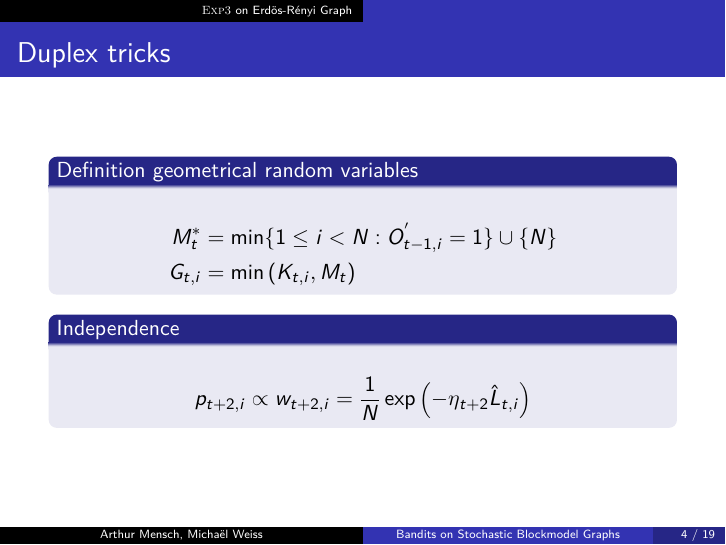
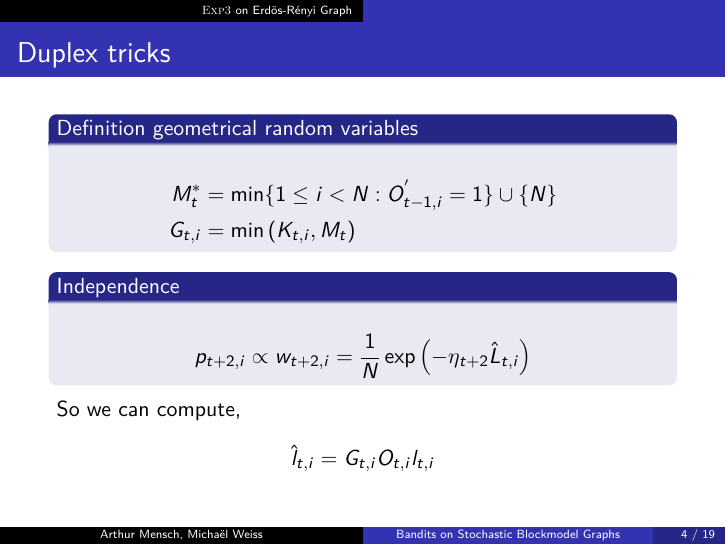
Before and after one commit to arthurmensch/macao-hustle, LaTeX slides (beamer/presentation.tex): page 4 of 19. Compiled offline with pdfLaTeX.

Commit message:
udpate report

```diff
--- a/beamer/presentation.tex
+++ b/beamer/presentation.tex
@@ -100,6 +100,10 @@ G_{t,i}&=\min\left(K_{t,i},M_t\right)
 p_{t+2,i}\propto w_{t+2,i}= \frac{1}{N} \exp\left( -\eta_{t+2} \hat{L}_{t,i} \right)
 \end{align*}
 \end{block}
+So we can compute,
+\begin{align*}
+\hat{l}_{t,i}=G_{t,i}O_{t,i}l_{t,i}
+\end{align*}
 \end{frame}
 
 \begin{frame}{Generalizing}
```
